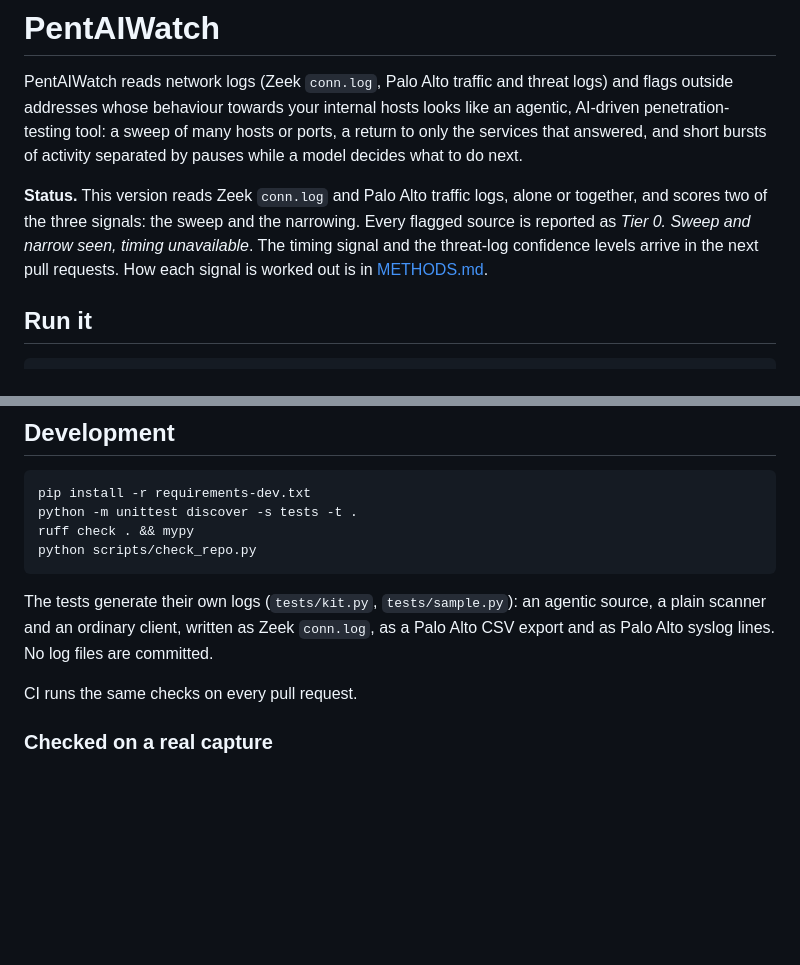
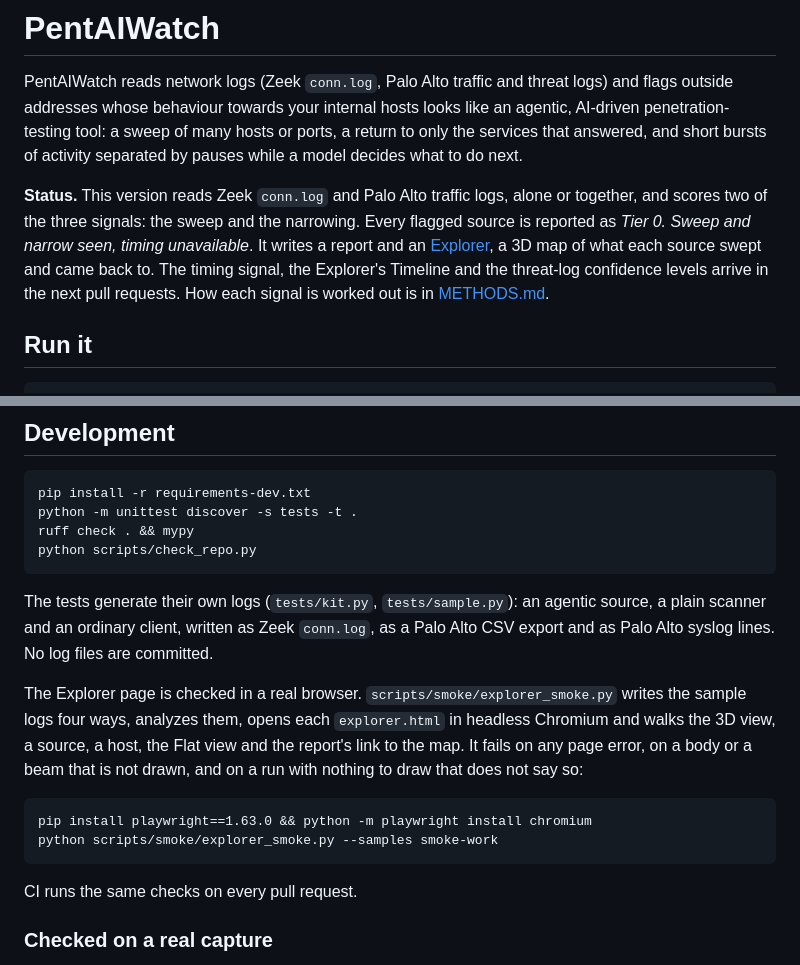
Before and after one commit to bayanilla/PentAiWatch, a Markdown page: README.md, 2 parts joined by grey strips. Drawn GitHub-style; blank space fills up the shorter version.

```diff
--- a/README.md
+++ b/README.md
@@ -7,9 +7,10 @@ answered, and short bursts of activity separated by pauses while a model decides
 
 **Status.** This version reads Zeek `conn.log` and Palo Alto traffic logs, alone or together,
 and scores two of the three signals: the sweep and the narrowing. Every flagged source is reported
-as *Tier 0. Sweep and narrow seen, timing unavailable*. The timing signal and the threat-log
-confidence levels arrive in the next pull requests. How each signal is worked out is in
-[METHODS.md](METHODS.md).
+as *Tier 0. Sweep and narrow seen, timing unavailable*. It writes a report and an
+[Explorer](#explorer), a 3D map of what each source swept and came back to. The timing signal, the
+Explorer's Timeline and the threat-log confidence levels arrive in the next pull requests. How
+each signal is worked out is in [METHODS.md](METHODS.md).
 
 ## Run it
 
@@ -197,6 +246,15 @@ it over.
 The tests generate their own logs (`tests/kit.py`, `tests/sample.py`): an agentic source, a plain
 scanner and an ordinary client, written as Zeek `conn.log`, as a Palo Alto CSV export and as Palo
 Alto syslog lines. No log files are committed.
+
+The Explorer page is checked in a real browser. `scripts/smoke/explorer_smoke.py` writes the
+sample logs four ways, analyzes them, opens each `explorer.html` in headless Chromium and walks
+the 3D view, a source, a host, the Flat view and the report's link to the map. It fails on any
+page error, on a body or a beam that is not drawn, and on a run with nothing to draw that does
+not say so:
+
+    pip install playwright==1.63.0 && python -m playwright install chromium
+    python scripts/smoke/explorer_smoke.py --samples smoke-work
 
 CI runs the same checks on every pull request.
 
```
Also changed, not shown: other parts of README.md (+49 -1 lines), METHODS.md (+27 -0 lines), screenshots/explorer.png (added), 16 other files.
